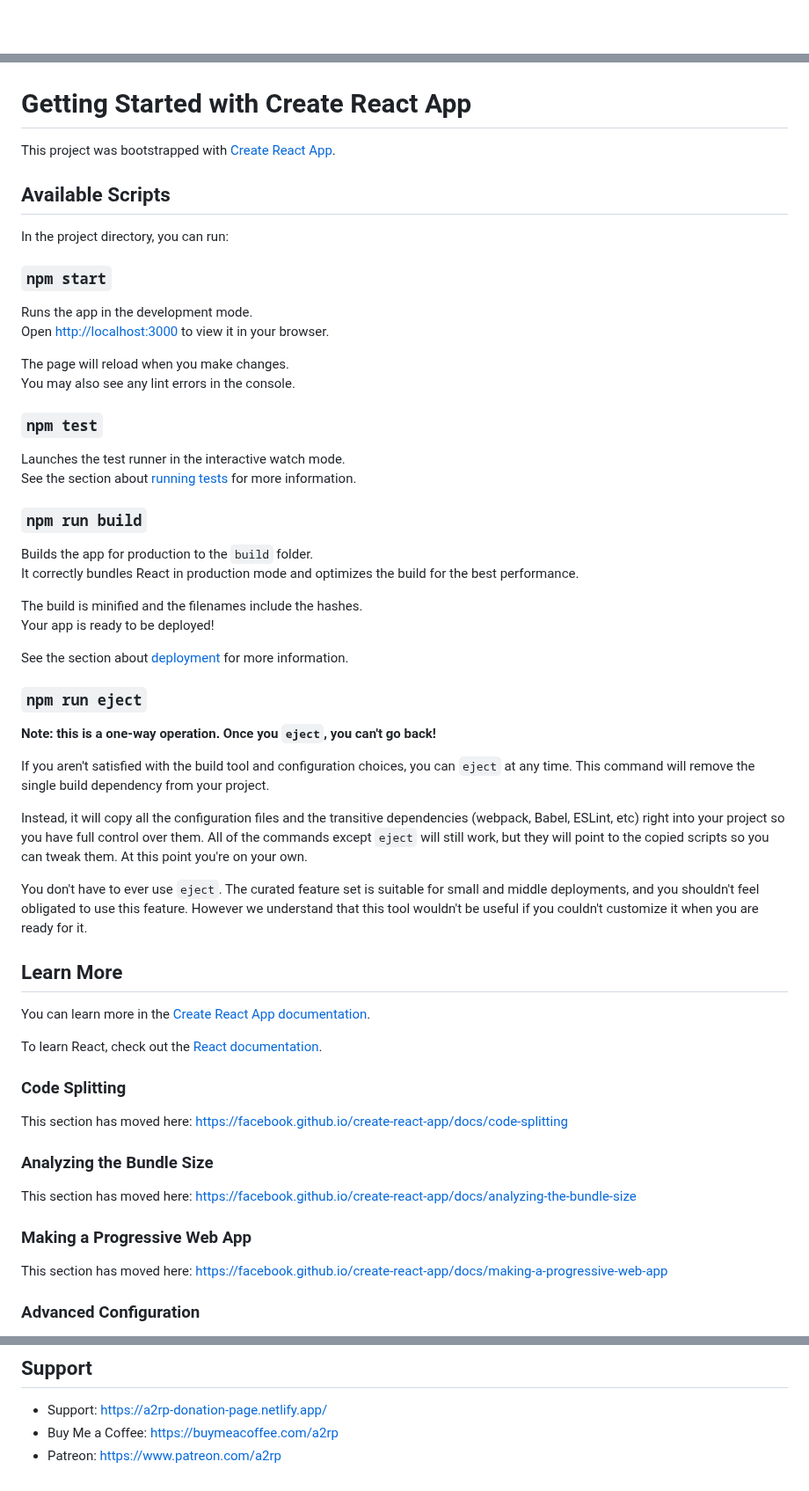
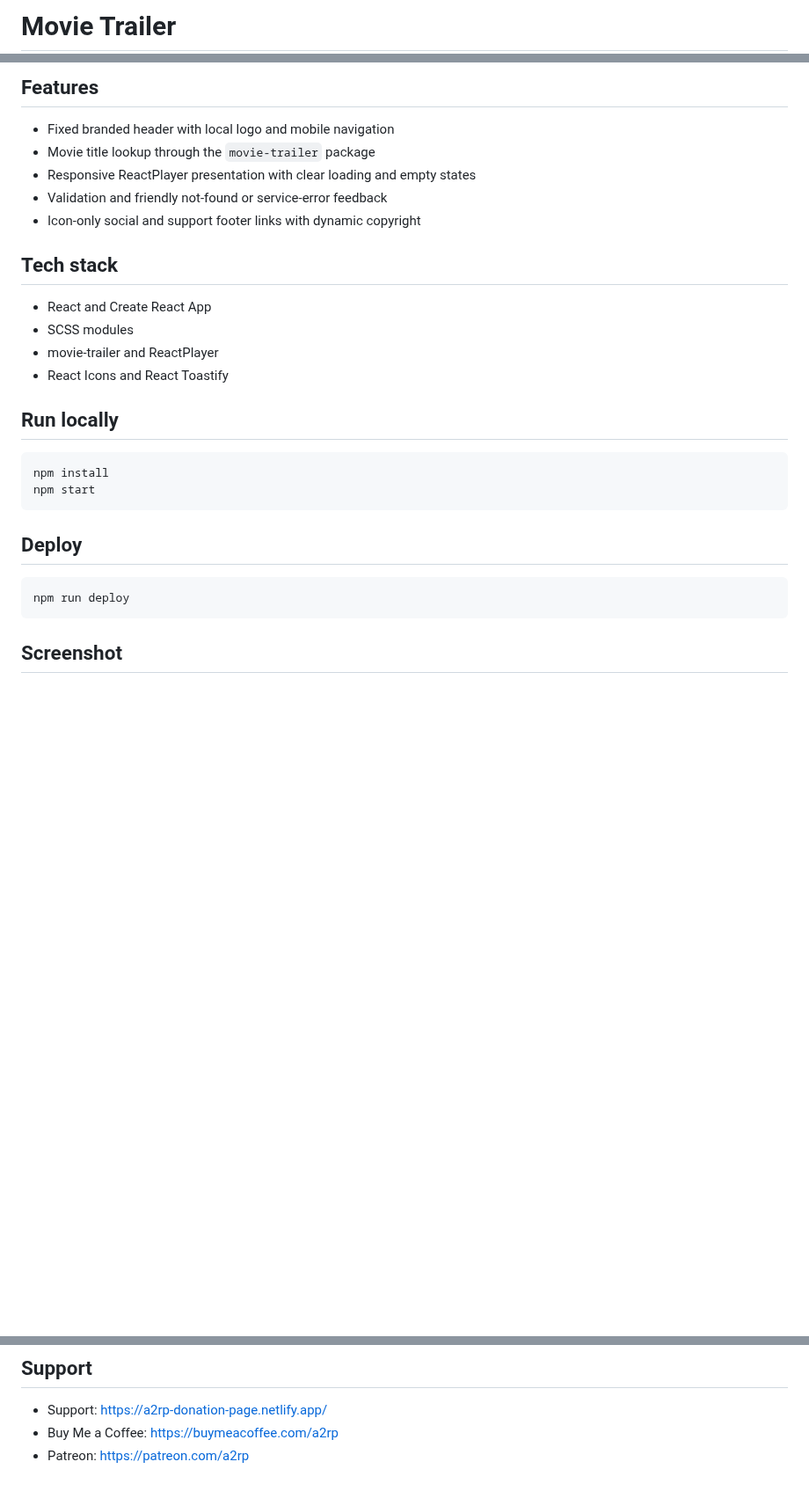
Before and after one commit to a2rp/movie-trailer, a Markdown page: README.md, 3 parts joined by grey strips. Shown at 88% size. Rendered like a GitHub page; blank space fills up the shorter version.

Commit message:
Modernize movie trailer app

````diff
--- a/README.md
+++ b/README.md
@@ -1 +1,2 @@
+# Movie Trailer
 
@@ -3,63 +4,31 @@
 
+## Features
 
-# Getting Started with Create React App
+- Fixed branded header with local logo and mobile navigation
+- Movie title lookup through the `movie-trailer` package
+- Responsive ReactPlayer presentation with clear loading and empty states
+- Validation and friendly not-found or service-error feedback
+- Icon-only social and support footer links with dynamic copyright
 
-This project was bootstrapped with [Create React App](https://github.com/facebook/create-react-app).
+## Tech stack
 
-## Available Scripts
+- React and Create React App
+- SCSS modules
+- movie-trailer and ReactPlayer
+- React Icons and React Toastify
 
-In the project directory, you can run:
+## Run locally
 
-### `npm start`
+```bash
+npm install
+npm start
+```
 
-Runs the app in the development mode.\
-Open [http://localhost:3000](http://localhost:3000) to view it in your browser.
+## Deploy
 
-The page will reload when you make changes.\
-You may also see any lint errors in the console.
+```bash
+npm run deploy
+```
 
-### `npm test`
+## Screenshot
 
-Launches the test runner in the interactive watch mode.\
-See the section about [running tests](https://facebook.github.io/create-react-app/docs/running-tests) for more information.
-
-### `npm run build`
-
-Builds the app for production to the `build` folder.\
-It correctly bundles React in production mode and optimizes the build for the best performance.
-
-The build is minified and the filenames include the hashes.\
-Your app is ready to be deployed!
-
-See the section about [deployment](https://facebook.github.io/create-react-app/docs/deployment) for more information.
-
-### `npm run eject`
-
-**Note: this is a one-way operation. Once you `eject`, you can't go back!**
-
-If you aren't satisfied with the build tool and configuration choices, you can `eject` at any time. This command will remove the single build dependency from your project.
-
-Instead, it will copy all the configuration files and the transitive dependencies (webpack, Babel, ESLint, etc) right into your project so you have full control over them. All of the commands except `eject` will still work, but they will point to the copied scripts so you can tweak them. At this point you're on your own.
-
-You don't have to ever use `eject`. The curated feature set is suitable for small and middle deployments, and you shouldn't feel obligated to use this feature. However we understand that this tool wouldn't be useful if you couldn't customize it when you are ready for it.
-
-## Learn More
-
-You can learn more in the [Create React App documentation](https://facebook.github.io/create-react-app/docs/getting-started).
-
-To learn React, check out the [React documentation](https://reactjs.org/).
-
-### Code Splitting
-
-This section has moved here: [https://facebook.github.io/create-react-app/docs/code-splitting](https://facebook.github.io/create-react-app/docs/code-splitting)
-
-### Analyzing the Bundle Size
-
-This section has moved here: [https://facebook.github.io/create-react-app/docs/analyzing-the-bundle-size](https://facebook.github.io/create-react-app/docs/analyzing-the-bundle-size)
-
-### Making a Progressive Web App
-
-This section has moved here: [https://facebook.github.io/create-react-app/docs/making-a-progressive-web-app](https://facebook.github.io/create-react-app/docs/making-a-progressive-web-app)
-
-### Advanced Configuration
-
@@ -106,4 +50,4 @@ This section has moved here: [https://facebook.github.io/create-react-app/docs/t
 
 - Support: [https://a2rp-donation-page.netlify.app/](https://a2rp-donation-page.netlify.app/)
 - Buy Me a Coffee: [https://buymeacoffee.com/a2rp](https://buymeacoffee.com/a2rp)
-- Patreon: [https://www.patreon.com/a2rp](https://www.patreon.com/a2rp)
+- Patreon: [https://patreon.com/a2rp](https://patreon.com/a2rp)
````
Also changed, not shown: other parts of README.md (+2 -27 lines), public/trailer-backdrop.jpg (added), screenshot.png (added), 8 other files.
